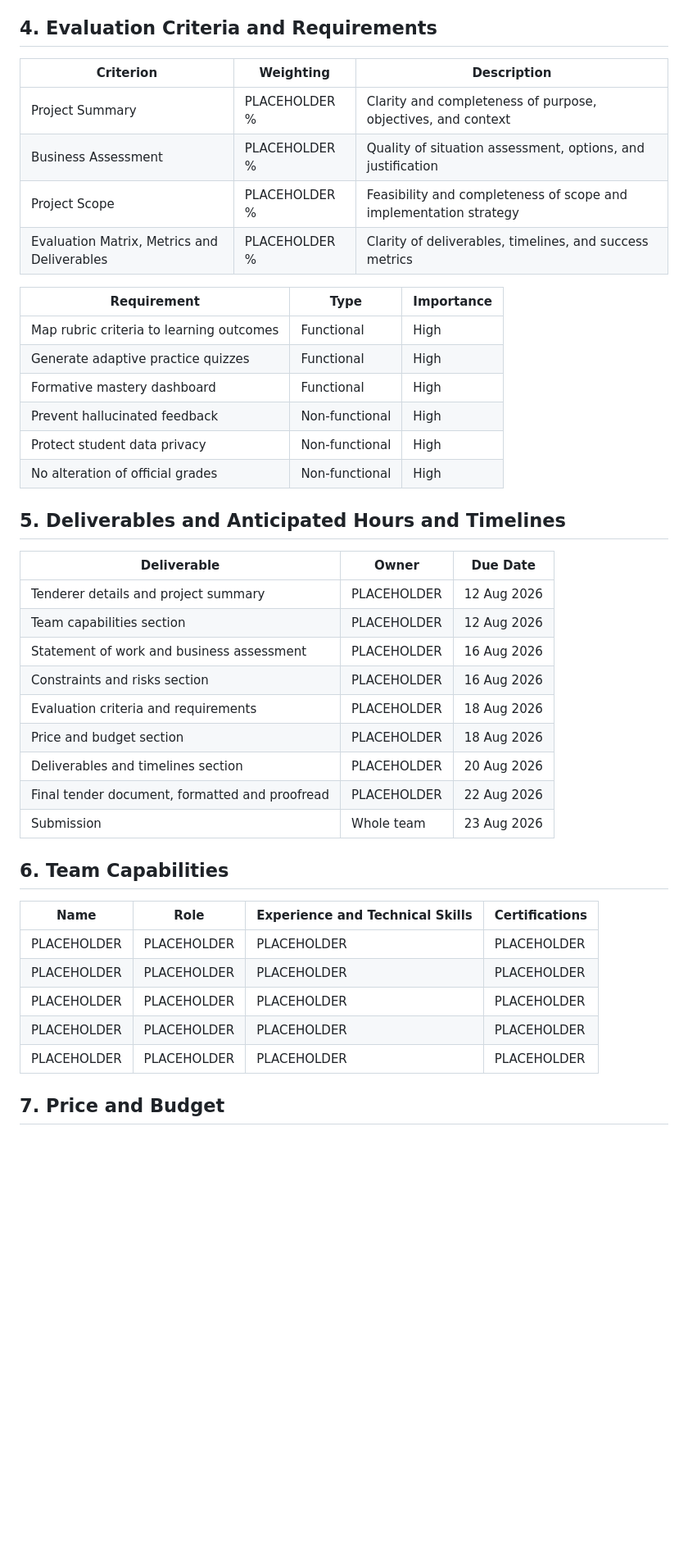
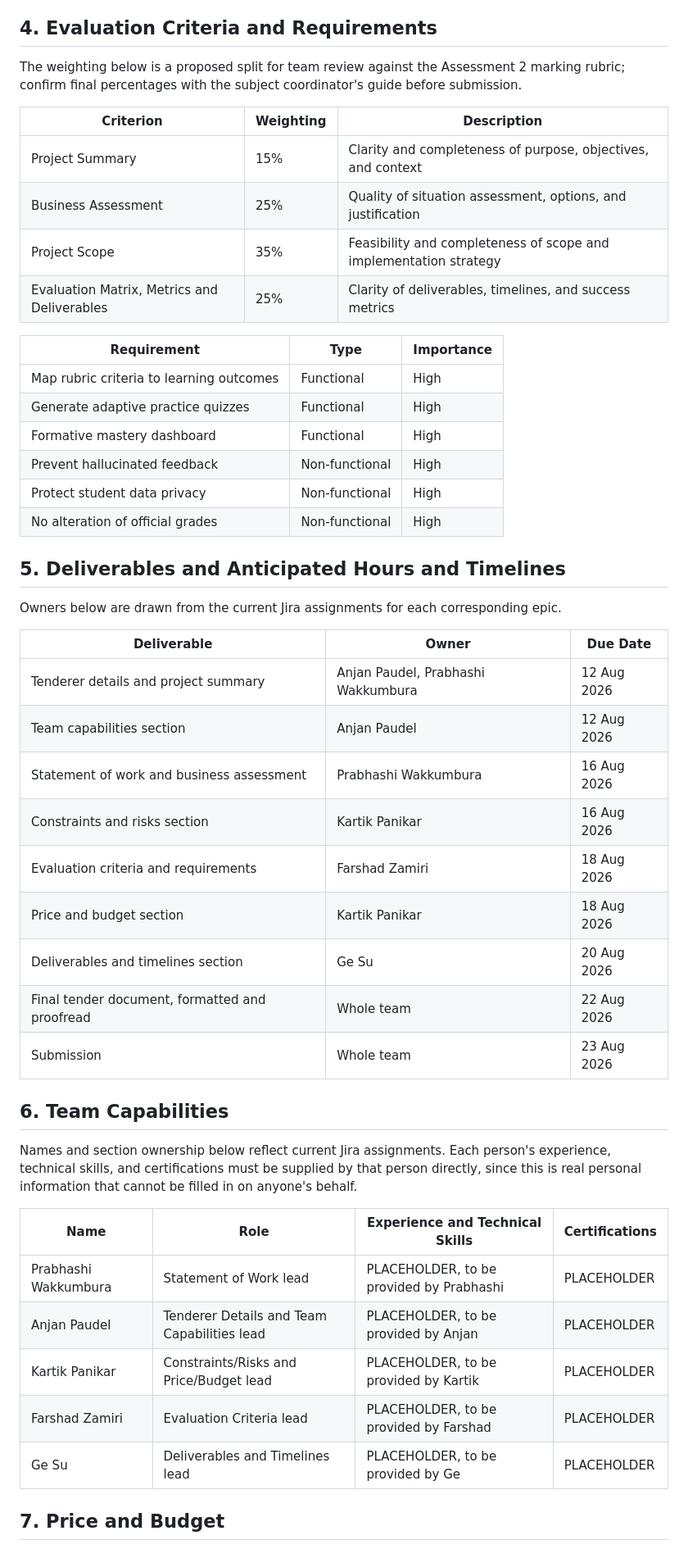
Before and after one commit to Kartik0219/learning-journey-assistant, a Markdown page: docs/TENDER_DOCUMENT.md, the part around one of its changes. Shown at 82% size. GitHub-like rendering; blank space fills up the shorter version.

Commit message:
Revise tender document with detailed instructions and assignments
Updated placeholders with specific instructions and assigned team members for various sections of the tender document.

```diff
--- a/docs/TENDER_DOCUMENT.md
+++ b/docs/TENDER_DOCUMENT.md
@@ -62,12 +62,14 @@ The system does not replace human academic advising: it is a formative aid, and
 
 ## 4. Evaluation Criteria and Requirements
 
+The weighting below is a proposed split for team review against the Assessment 2 marking rubric; confirm final percentages with the subject coordinator's guide before submission.
+
 | Criterion | Weighting | Description |
 | --- | --- | --- |
-| Project Summary | PLACEHOLDER % | Clarity and completeness of purpose, objectives, and context |
-| Business Assessment | PLACEHOLDER % | Quality of situation assessment, options, and justification |
-| Project Scope | PLACEHOLDER % | Feasibility and completeness of scope and implementation strategy |
-| Evaluation Matrix, Metrics and Deliverables | PLACEHOLDER % | Clarity of deliverables, timelines, and success metrics |
+| Project Summary | 15% | Clarity and completeness of purpose, objectives, and context |
+| Business Assessment | 25% | Quality of situation assessment, options, and justification |
+| Project Scope | 35% | Feasibility and completeness of scope and implementation strategy |
+| Evaluation Matrix, Metrics and Deliverables | 25% | Clarity of deliverables, timelines, and success metrics |
 
 | Requirement | Type | Importance |
 | --- | --- | --- |
@@ -80,27 +82,31 @@ The system does not replace human academic advising: it is a formative aid, and
 
 ## 5. Deliverables and Anticipated Hours and Timelines
 
+Owners below are drawn from the current Jira assignments for each corresponding epic.
+
 | Deliverable | Owner | Due Date |
 | --- | --- | --- |
-| Tenderer details and project summary | PLACEHOLDER | 12 Aug 2026 |
-| Team capabilities section | PLACEHOLDER | 12 Aug 2026 |
-| Statement of work and business assessment | PLACEHOLDER | 16 Aug 2026 |
-| Constraints and risks section | PLACEHOLDER | 16 Aug 2026 |
-| Evaluation criteria and requirements | PLACEHOLDER | 18 Aug 2026 |
-| Price and budget section | PLACEHOLDER | 18 Aug 2026 |
-| Deliverables and timelines section | PLACEHOLDER | 20 Aug 2026 |
-| Final tender document, formatted and proofread | PLACEHOLDER | 22 Aug 2026 |
+| Tenderer details and project summary | Anjan Paudel, Prabhashi Wakkumbura | 12 Aug 2026 |
+| Team capabilities section | Anjan Paudel | 12 Aug 2026 |
+| Statement of work and business assessment | Prabhashi Wakkumbura | 16 Aug 2026 |
+| Constraints and risks section | Kartik Panikar | 16 Aug 2026 |
+| Evaluation criteria and requirements | Farshad Zamiri | 18 Aug 2026 |
+| Price and budget section | Kartik Panikar | 18 Aug 2026 |
+| Deliverables and timelines section | Ge Su | 20 Aug 2026 |
+| Final tender document, formatted and proofread | Whole team | 22 Aug 2026 |
 | Submission | Whole team | 23 Aug 2026 |
 
 ## 6. Team Capabilities
 
+Names and section ownership below reflect current Jira assignments. Each person's experience, technical skills, and certifications must be supplied by that person directly, since this is real personal information that cannot be filled in on anyone's behalf.
+
 | Name | Role | Experience and Technical Skills | Certifications |
 | --- | --- | --- | --- |
-| PLACEHOLDER | PLACEHOLDER | PLACEHOLDER | PLACEHOLDER |
-| PLACEHOLDER | PLACEHOLDER | PLACEHOLDER | PLACEHOLDER |
-| PLACEHOLDER | PLACEHOLDER | PLACEHOLDER | PLACEHOLDER |
-| PLACEHOLDER | PLACEHOLDER | PLACEHOLDER | PLACEHOLDER |
-| PLACEHOLDER | PLACEHOLDER | PLACEHOLDER | PLACEHOLDER |
+| Prabhashi Wakkumbura | Statement of Work lead | PLACEHOLDER, to be provided by Prabhashi | PLACEHOLDER |
+| Anjan Paudel | Tenderer Details and Team Capabilities lead | PLACEHOLDER, to be provided by Anjan | PLACEHOLDER |
+| Kartik Panikar | Constraints/Risks and Price/Budget lead | PLACEHOLDER, to be provided by Kartik | PLACEHOLDER |
+| Farshad Zamiri | Evaluation Criteria lead | PLACEHOLDER, to be provided by Farshad | PLACEHOLDER |
+| Ge Su | Deliverables and Timelines lead | PLACEHOLDER, to be provided by Ge | PLACEHOLDER |
 
 ## 7. Price and Budget
 
```
Also changed, not shown: other parts of docs/TENDER_DOCUMENT.md (+4 -4 lines).
